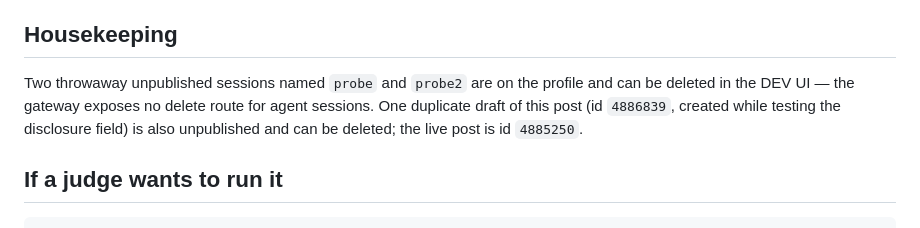
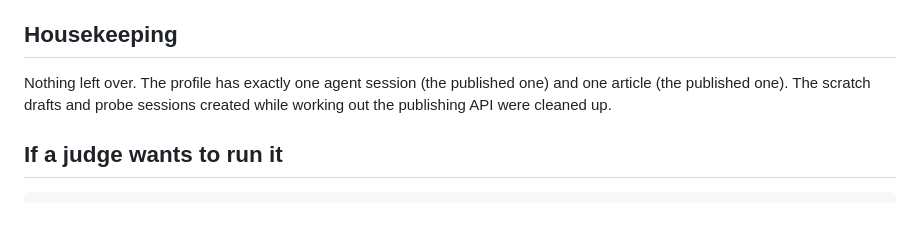
Before and after one commit to faijaleaqbal/siesta, a Markdown page: docs/SUBMISSION.md, the part around the change. GitHub-like rendering.

Commit message:
docs: note the profile is clean - one published post, one published session

```diff
--- a/docs/SUBMISSION.md
+++ b/docs/SUBMISSION.md
@@ -34,11 +34,9 @@ piece currently stands.
 
 ## Housekeeping
 
-Two throwaway unpublished sessions named `probe` and `probe2` are on the
-profile and can be deleted in the DEV UI — the gateway exposes no delete
-route for agent sessions. One duplicate draft of this post (id `4886839`,
-created while testing the disclosure field) is also unpublished and can be
-deleted; the live post is id `4885250`.
+Nothing left over. The profile has exactly one agent session (the published
+one) and one article (the published one). The scratch drafts and probe
+sessions created while working out the publishing API were cleaned up.
 
 ## If a judge wants to run it
 
```
